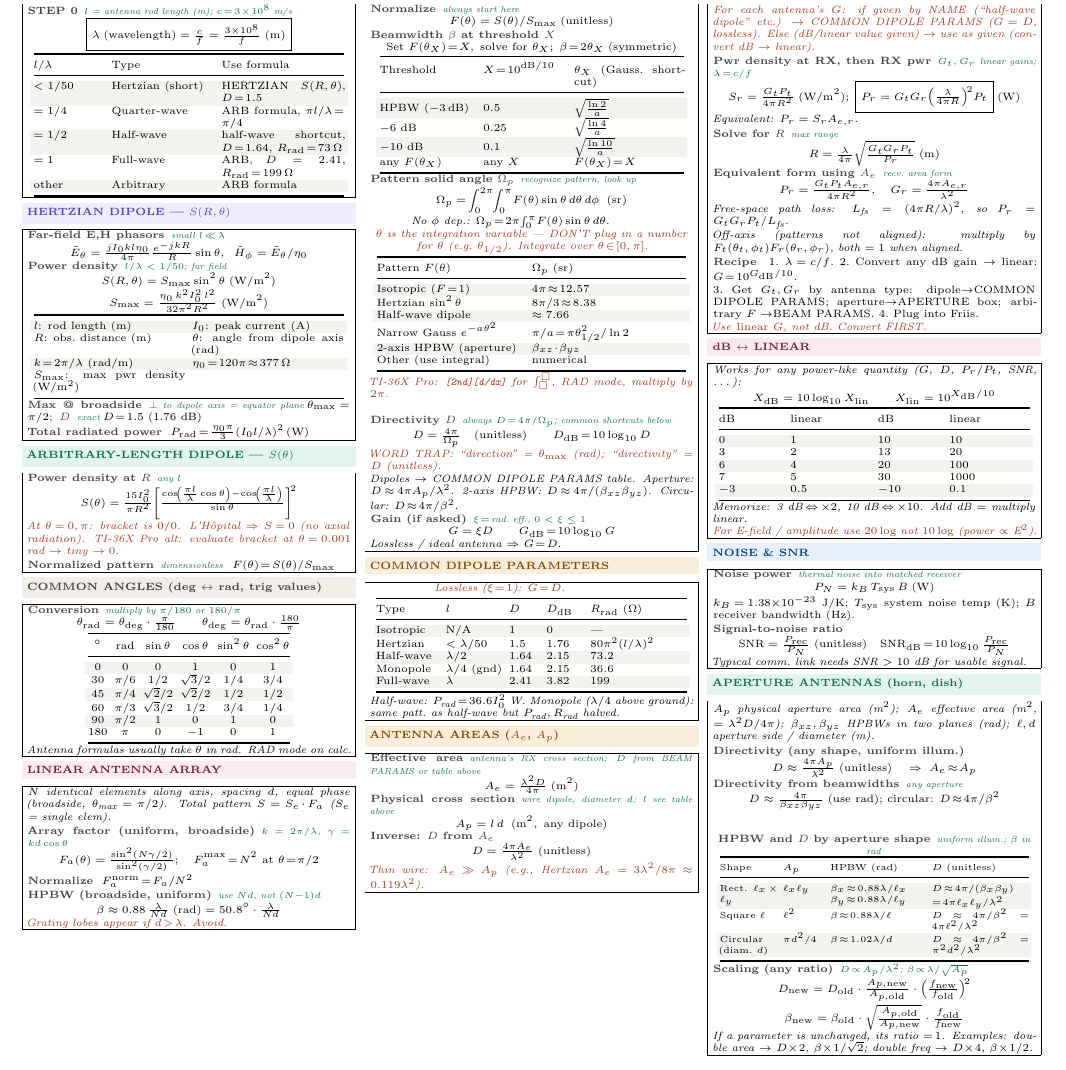
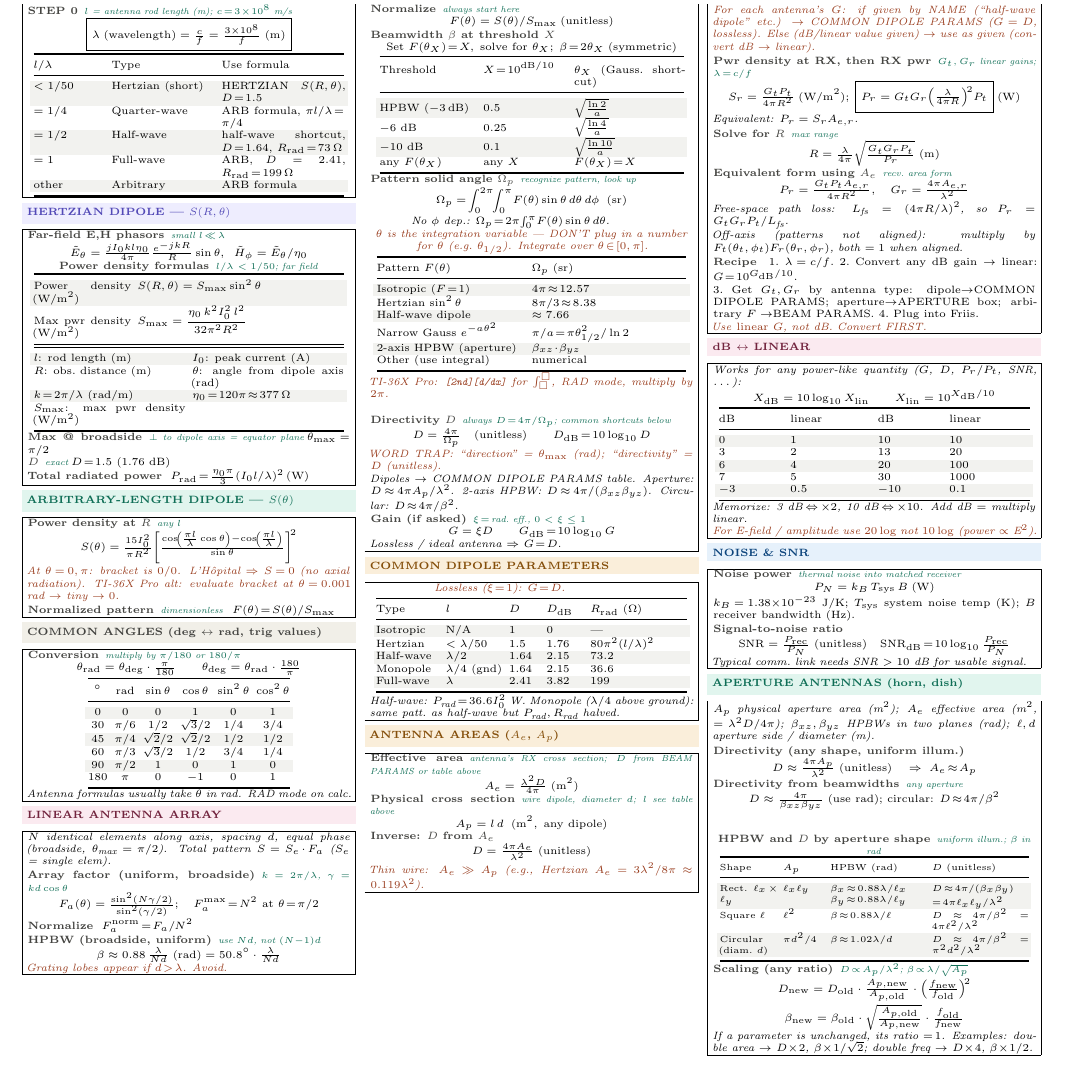
Before and after one commit to BaoPSU/ECE332-EMAG-II-Portland-State-University, a LaTeX document (Notes/Cheatsheets/Final/src/ECE332_HW4_cheatsheet.tex): part of the page, cut so that both start at the same text. Compiled offline with pdfLaTeX.

Commit message:
HERTZIAN: power density formulas as 2-row table; D on its own line after theta_max

```diff
--- a/Notes/Cheatsheets/Final/src/ECE332_HW4_cheatsheet.tex
+++ b/Notes/Cheatsheets/Final/src/ECE332_HW4_cheatsheet.tex
@@ -71,9 +71,13 @@ $=1$ & Full-wave & ARB, $D\!=\!2.41$, $R_{\text{rad}}\!=\!199\,\Omega$\\
 \begin{ebox}
 \eq{Far-field E,H phasors}{small $l\!\ll\!\lambda$}
 \[\tilde{E}_\theta = \tfrac{j I_0 k l \eta_0}{4\pi}\tfrac{e^{-jkR}}{R}\sin\theta,\;\; \tilde{H}_\phi = \tilde{E}_\theta/\eta_0\]
-\eq{Power density}{$l/\lambda<1/50$; far field}
-\[S(R,\theta) = S_{\max}\sin^2\theta\;(\text{W/m}^2)\]
-\[S_{\max} = \tfrac{\eta_0\,k^2 I_0^2\, l^2}{32\pi^2 R^2}\;(\text{W/m}^2)\]
+\eq{Power density formulas}{$l/\lambda<1/50$; far field}
+{\centering\makebox[0.98\linewidth][c]{{\setlength{\tabcolsep}{2pt}\begin{tabular}{@{}p{0.30\linewidth}p{0.64\linewidth}@{}}
+\toprule
+\rowcolor{rowB}Power density (W/m$^2$) & $S(R,\theta) = S_{\max}\sin^2\theta$\\
+Max pwr density (W/m$^2$) & $S_{\max} = \dfrac{\eta_0\,k^2 I_0^2\, l^2}{32\pi^2 R^2}$\\
+\bottomrule
+\end{tabular}}}\par}
 {\centering\makebox[0.98\linewidth][c]{{\setlength{\tabcolsep}{2pt}\begin{tabular}{@{}p{0.47\linewidth}p{0.47\linewidth}@{}}
 \toprule
 \rowcolor{rowB}$l$: rod length (m) & $I_0$: peak current (A)\\
@@ -82,7 +86,8 @@ $R$: obs.\ distance (m) & $\theta$: angle from dipole axis (rad)\\
 $S_{\max}$: max pwr density (W/m$^2$) & \\
 \bottomrule
 \end{tabular}}}\par}
-\eq{Max @ broadside}{$\perp$ to dipole axis = equator plane}\,$\theta_{\max}\!=\!\pi/2$;\, \eq{$D$}{exact}\,$D\!=\!1.5$ (1.76 dB)\\
+\eq{Max @ broadside}{$\perp$ to dipole axis = equator plane}\,$\theta_{\max}\!=\!\pi/2$\\
+\eq{$D$}{exact}\,$D\!=\!1.5$ (1.76 dB)\\
 \eq{Total radiated power}{}\,$P_{\text{rad}}\!=\!\tfrac{\eta_0\pi}{3}(I_0 l/\lambda)^2$\,(W)
 \end{ebox}
 
```
